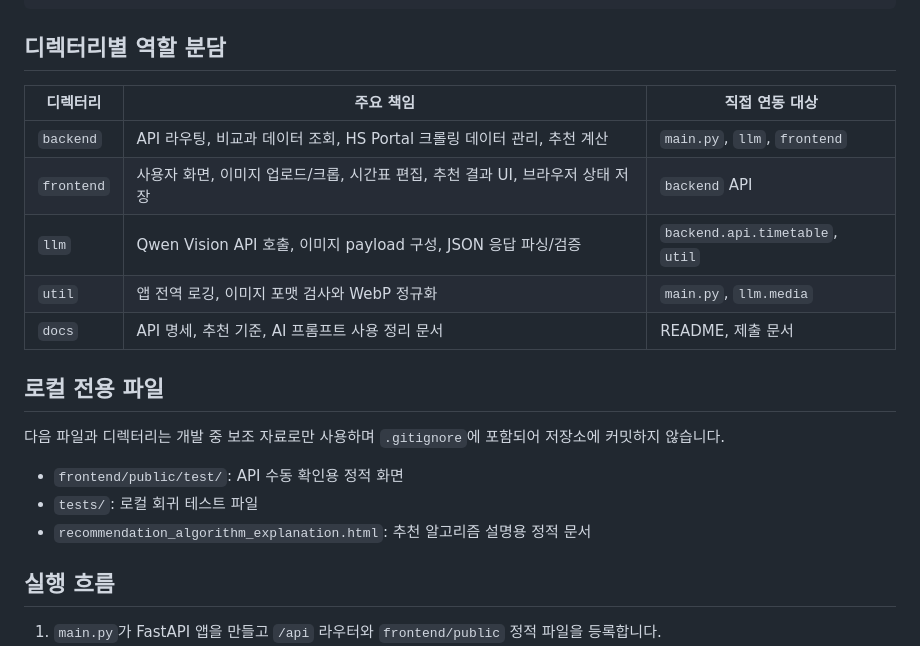
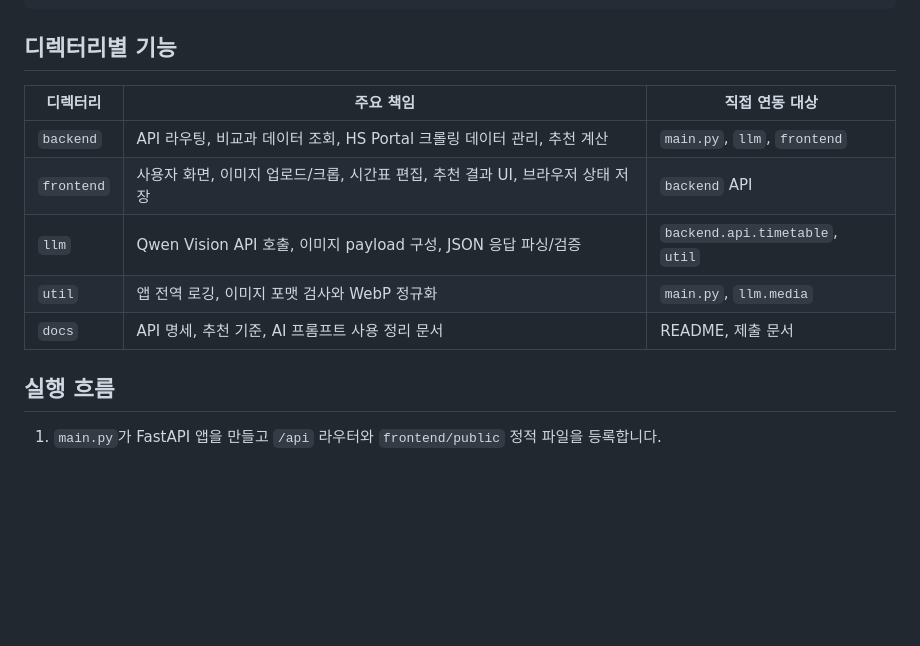
Before and after one commit to service-administrator/hsportal_helper, a Markdown page: README.md, the part around the change. GitHub-like rendering; blank space fills up the shorter version.

````diff
--- a/README.md
+++ b/README.md
@@ -76,7 +76,7 @@
 └─ .env.example
 ```
 
-## 디렉터리별 역할 분담
+## 디렉터리별 기능
 
 | 디렉터리 | 주요 책임 | 직접 연동 대상 |
 | --- | --- | --- |
@@ -85,14 +85,6 @@
 | `llm` | Qwen Vision API 호출, 이미지 payload 구성, JSON 응답 파싱/검증 | `backend.api.timetable`, `util` |
 | `util` | 앱 전역 로깅, 이미지 포맷 검사와 WebP 정규화 | `main.py`, `llm.media` |
 | `docs` | API 명세, 추천 기준, AI 프롬프트 사용 정리 문서 | README, 제출 문서 |
-
-## 로컬 전용 파일
-
-다음 파일과 디렉터리는 개발 중 보조 자료로만 사용하며 `.gitignore`에 포함되어 저장소에 커밋하지 않습니다.
-
-- `frontend/public/test/`: API 수동 확인용 정적 화면
-- `tests/`: 로컬 회귀 테스트 파일
-- `recommendation_algorithm_explanation.html`: 추천 알고리즘 설명용 정적 문서
 
 ## 실행 흐름
 
````
